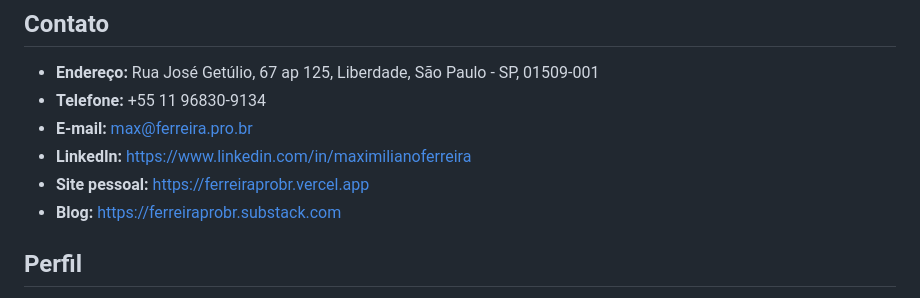
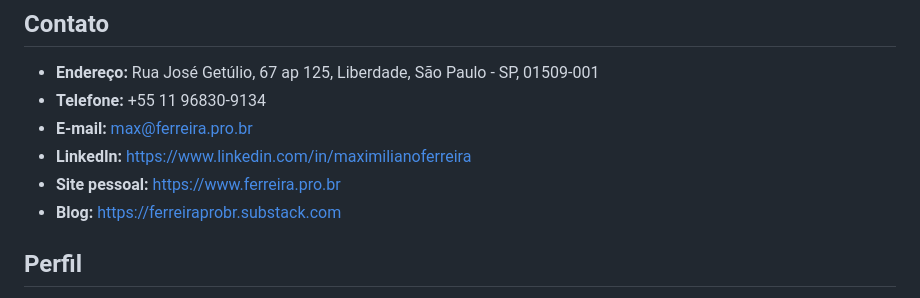
Before and after one commit to maxferreira1973/ferreiraprobr, a Markdown page: content/curriculo.md, the part around the change. Rendered like a GitHub page.

Commit message:
curriculo.md
Correção URL https://ferreira.pro.br

```diff
--- a/content/curriculo.md
+++ b/content/curriculo.md
@@ -5,7 +5,7 @@
 - **Telefone:** +55 11 96830-9134
 - **E-mail:** max@ferreira.pro.br
 - **LinkedIn:** https://www.linkedin.com/in/maximilianoferreira
-- **Site pessoal:** https://ferreiraprobr.vercel.app
+- **Site pessoal:** https://www.ferreira.pro.br
 - **Blog:** https://ferreiraprobr.substack.com
 
 ## Perfil
```
